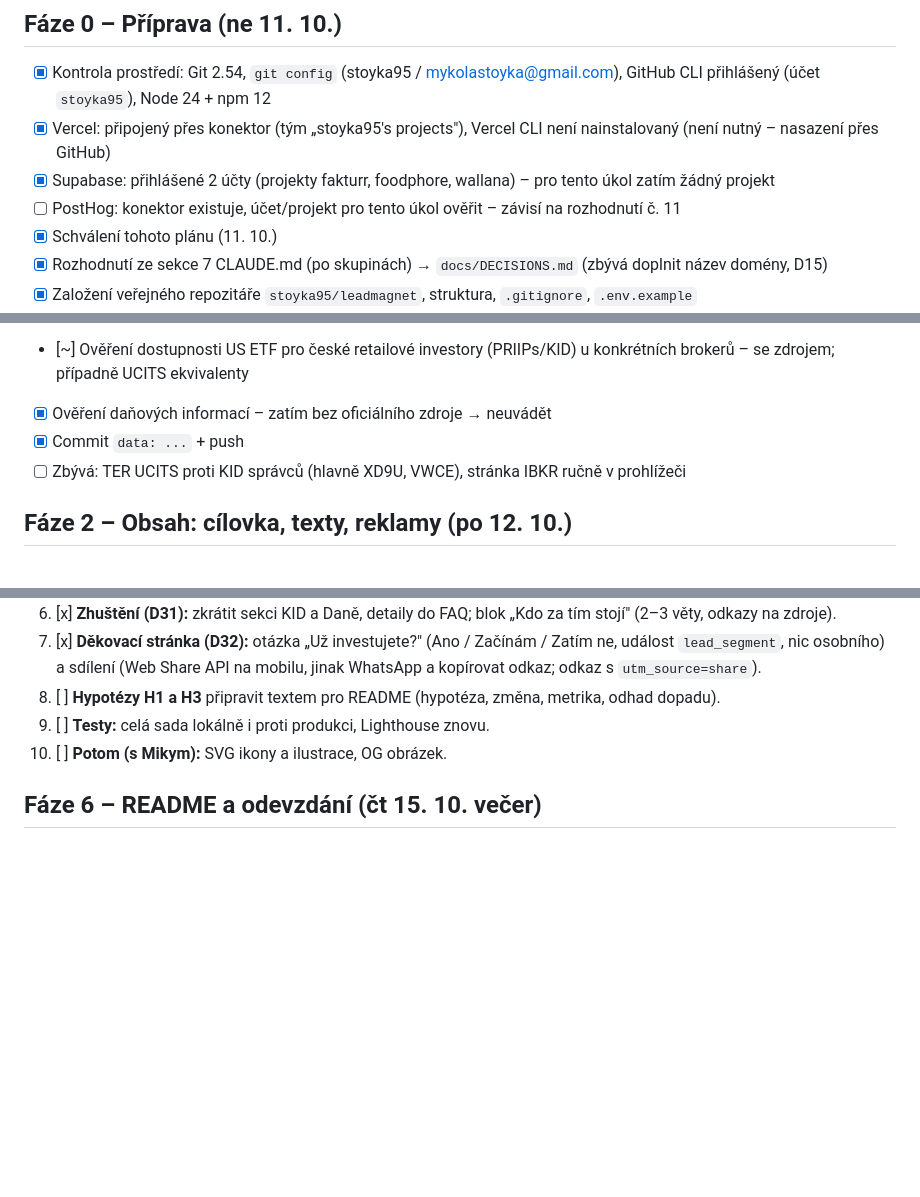
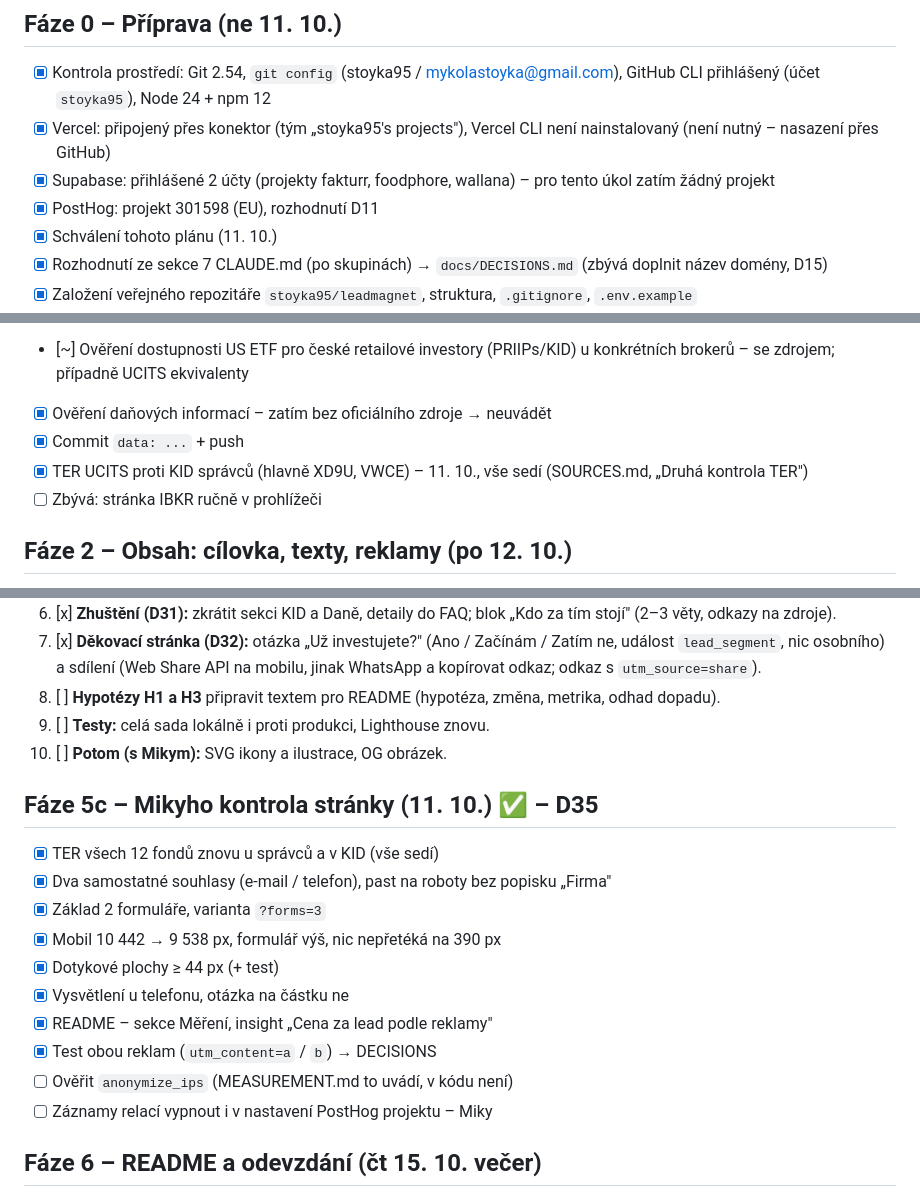
Before and after one commit to stoyka95/leadmagnet, a Markdown page: docs/PLAN.md, 3 parts joined by grey strips. GitHub-like rendering; blank space fills up the shorter version.

Commit message:
docs: PLAN – Fáze 5c hotová, odškrtnuté ověření TER v KID a PostHog, otevřené body
Co-Authored-By: Claude Opus 5.5 <noreply@anthropic.com>

```diff
--- a/docs/PLAN.md
+++ b/docs/PLAN.md
@@ -11,7 +11,7 @@ Legenda: `[ ]` zbývá · `[x]` hotovo · `[~]` rozpracováno
 - [x] Kontrola prostředí: Git 2.54, `git config` (stoyka95 / mykolastoyka@gmail.com), GitHub CLI přihlášený (účet `stoyka95`), Node 24 + npm 12
 - [x] Vercel: připojený přes konektor (tým „stoyka95's projects"), Vercel CLI není nainstalovaný (není nutný – nasazení přes GitHub)
 - [x] Supabase: přihlášené 2 účty (projekty fakturr, foodphore, wallana) – pro tento úkol zatím žádný projekt
-- [ ] PostHog: konektor existuje, účet/projekt pro tento úkol ověřit – závisí na rozhodnutí č. 11
+- [x] PostHog: projekt 301598 (EU), rozhodnutí D11
 - [x] Schválení tohoto plánu (11. 10.)
 - [x] Rozhodnutí ze sekce 7 CLAUDE.md (po skupinách) → `docs/DECISIONS.md` (zbývá doplnit název domény, D15)
 - [x] Založení veřejného repozitáře `stoyka95/leadmagnet`, struktura, `.gitignore`, `.env.example`
@@ -24,7 +24,8 @@ Legenda: `[ ]` zbývá · `[x]` hotovo · `[~]` rozpracováno
 - [~] Ověření dostupnosti US ETF pro české retailové investory (PRIIPs/KID) u konkrétních brokerů – se zdrojem; případně UCITS ekvivalenty
 - [x] Ověření daňových informací – zatím bez oficiálního zdroje → neuvádět
 - [x] Commit `data: ...` + push
-- [ ] Zbývá: TER UCITS proti KID správců (hlavně XD9U, VWCE), stránka IBKR ručně v prohlížeči
+- [x] TER UCITS proti KID správců (hlavně XD9U, VWCE) – 11. 10., vše sedí (SOURCES.md, „Druhá kontrola TER")
+- [ ] Zbývá: stránka IBKR ručně v prohlížeči
 
 ## Fáze 2 – Obsah: cílovka, texty, reklamy (po 12. 10.)
 - [x] Persona a slib reklamy → struktura první obrazovky
@@ -89,6 +90,18 @@ Každý krok: změna, testy (unit/E2E) upravené nebo nové, kontrola na mobilu
 9. [ ] **Testy:** celá sada lokálně i proti produkci, Lighthouse znovu.
 10. [ ] **Potom (s Mikym):** SVG ikony a ilustrace, OG obrázek.
 
+## Fáze 5c – Mikyho kontrola stránky (11. 10.) ✅ – D35
+- [x] TER všech 12 fondů znovu u správců a v KID (vše sedí)
+- [x] Dva samostatné souhlasy (e-mail / telefon), past na roboty bez popisku „Firma"
+- [x] Základ 2 formuláře, varianta `?forms=3`
+- [x] Mobil 10 442 → 9 538 px, formulář výš, nic nepřetéká na 390 px
+- [x] Dotykové plochy ≥ 44 px (+ test)
+- [x] Vysvětlení u telefonu, otázka na částku ne
+- [x] README – sekce Měření, insight „Cena za lead podle reklamy"
+- [x] Test obou reklam (`utm_content=a` / `b`) → DECISIONS
+- [ ] Ověřit `anonymize_ips` (MEASUREMENT.md to uvádí, v kódu není)
+- [ ] Záznamy relací vypnout i v nastavení PostHog projektu – Miky
+
 ## Fáze 6 – README a odevzdání (čt 15. 10. večer)
 - [ ] README se všemi 13 sekcemi (sekce 5 CLAUDE.md), včetně očekávané konverze a 3 A/B hypotéz
 - [ ] Doplnit `docs/AI-WORK-NOTES.md` (pokyny, kontrola výstupu, chyby AI)
```
